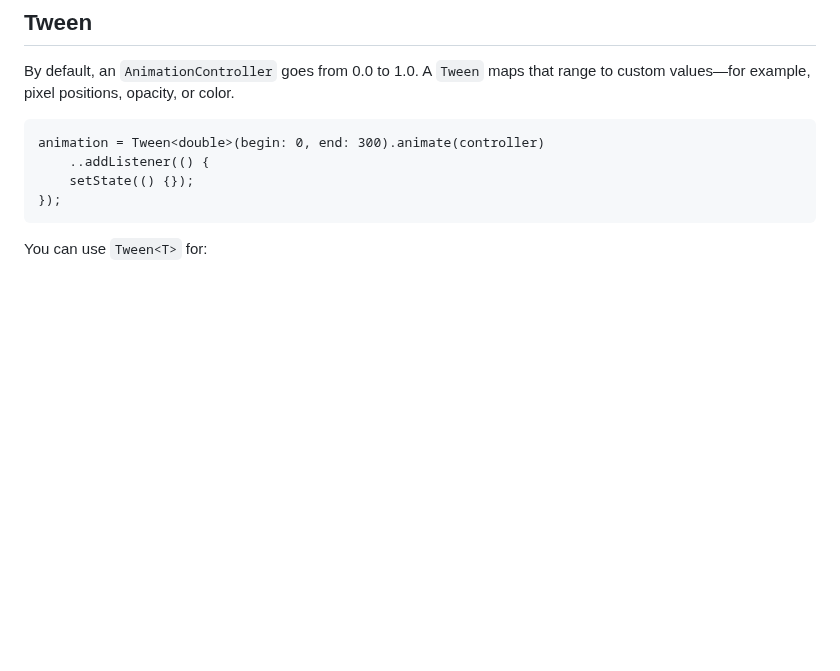
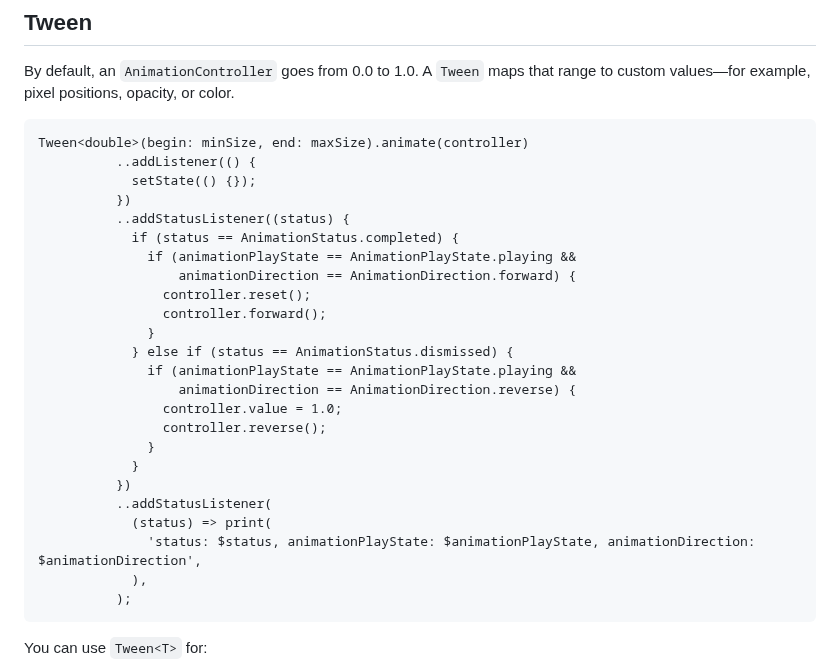
Before and after one commit to tlin41390/explicit_animation, a Markdown page: README.md, the part around the change. GitHub-like rendering; blank space fills up the shorter version.

````diff
--- a/README.md
+++ b/README.md
@@ -26,10 +26,30 @@ Common fields and methods from the AnimationController are:
 
 By default, an `AnimationController` goes from 0.0 to 1.0. A `Tween` maps that range to custom values—for example, pixel positions, opacity, or color.
 ```
-animation = Tween<double>(begin: 0, end: 300).animate(controller)
-	..addListener(() {
-	setState(() {});
-});
+Tween<double>(begin: minSize, end: maxSize).animate(controller)
+          ..addListener(() {
+            setState(() {});
+          })
+          ..addStatusListener((status) {
+            if (status == AnimationStatus.completed) {
+              if (animationPlayState == AnimationPlayState.playing &&
+                  animationDirection == AnimationDirection.forward) {
+                controller.reset();
+                controller.forward();
+              }
+            } else if (status == AnimationStatus.dismissed) {
+              if (animationPlayState == AnimationPlayState.playing &&
+                  animationDirection == AnimationDirection.reverse) {
+                controller.value = 1.0;
+                controller.reverse();
+              }
+            }
+          })
+          ..addStatusListener(
+            (status) => print(
+              'status: $status, animationPlayState: $animationPlayState, animationDirection: $animationDirection',
+            ),
+          );
 ```
 
 You can use `Tween<T>` for:
````
